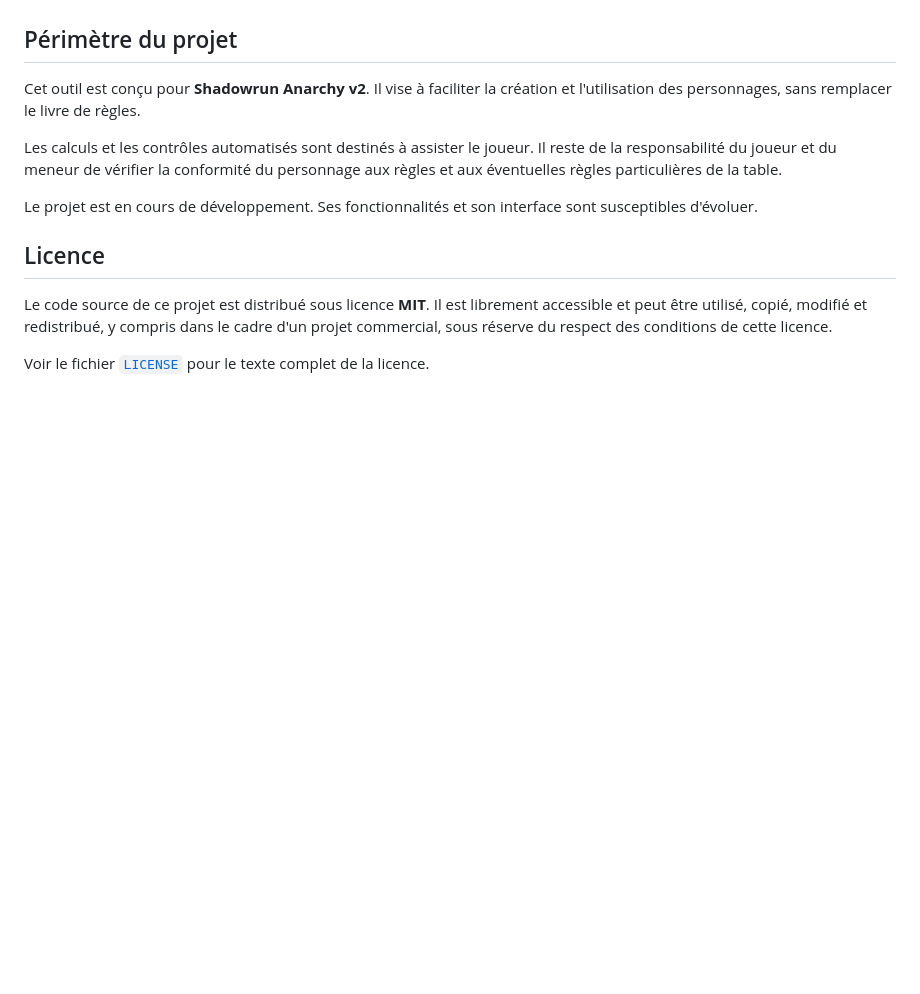
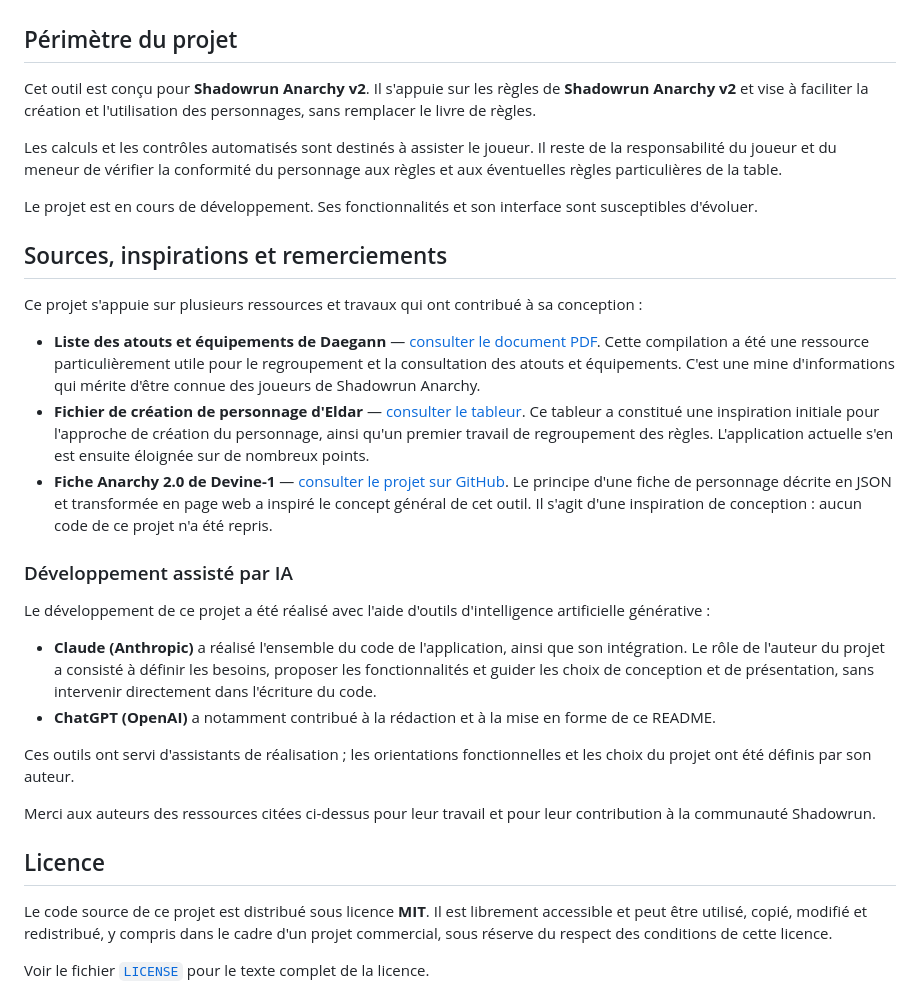
Before and after one commit to BasharNchtn/perso-shadowrun-anarchy-v2, a Markdown page: README.md, the part around the change. GitHub-like rendering; blank space fills up the shorter version.

Commit message:
Mise a jour README avec les inspirations

```diff
--- a/README.md
+++ b/README.md
@@ -108,11 +108,30 @@ Les fichiers JSON peuvent contenir toutes les informations relatives aux personn
 
 ## Périmètre du projet
 
-Cet outil est conçu pour **Shadowrun Anarchy v2**. Il vise à faciliter la création et l'utilisation des personnages, sans remplacer le livre de règles.
+Cet outil est conçu pour **Shadowrun Anarchy v2**. Il s'appuie sur les règles de **Shadowrun Anarchy v2** et vise à faciliter la création et l'utilisation des personnages, sans remplacer le livre de règles.
 
 Les calculs et les contrôles automatisés sont destinés à assister le joueur. Il reste de la responsabilité du joueur et du meneur de vérifier la conformité du personnage aux règles et aux éventuelles règles particulières de la table.
 
 Le projet est en cours de développement. Ses fonctionnalités et son interface sont susceptibles d'évoluer.
+
+## Sources, inspirations et remerciements
+
+Ce projet s'appuie sur plusieurs ressources et travaux qui ont contribué à sa conception :
+
+- **Liste des atouts et équipements de Daegann** — [consulter le document PDF](https://daegann.fr/wp-content/uploads/aides/Liste_des_atouts_et_equipements.pdf). Cette compilation a été une ressource particulièrement utile pour le regroupement et la consultation des atouts et équipements. C'est une mine d'informations qui mérite d'être connue des joueurs de Shadowrun Anarchy.
+- **Fichier de création de personnage d'Eldar** — [consulter le tableur](https://docs.google.com/spreadsheets/d/10mrLjo72sCeGLPuJFLkJ_2f_TXZB8scV/edit?gid=1820517714#gid=1820517714). Ce tableur a constitué une inspiration initiale pour l'approche de création du personnage, ainsi qu'un premier travail de regroupement des règles. L'application actuelle s'en est ensuite éloignée sur de nombreux points.
+- **Fiche Anarchy 2.0 de Devine-1** — [consulter le projet sur GitHub](https://github.com/Devine-1/Fiche-Anarchy-2.0). Le principe d'une fiche de personnage décrite en JSON et transformée en page web a inspiré le concept général de cet outil. Il s'agit d'une inspiration de conception : aucun code de ce projet n'a été repris.
+
+### Développement assisté par IA
+
+Le développement de ce projet a été réalisé avec l'aide d'outils d'intelligence artificielle générative :
+
+- **Claude (Anthropic)** a réalisé l'ensemble du code de l'application, ainsi que son intégration. Le rôle de l'auteur du projet a consisté à définir les besoins, proposer les fonctionnalités et guider les choix de conception et de présentation, sans intervenir directement dans l'écriture du code.
+- **ChatGPT (OpenAI)** a notamment contribué à la rédaction et à la mise en forme de ce README.
+
+Ces outils ont servi d'assistants de réalisation ; les orientations fonctionnelles et les choix du projet ont été définis par son auteur.
+
+Merci aux auteurs des ressources citées ci-dessus pour leur travail et pour leur contribution à la communauté Shadowrun.
 
 ## Licence
 
```
